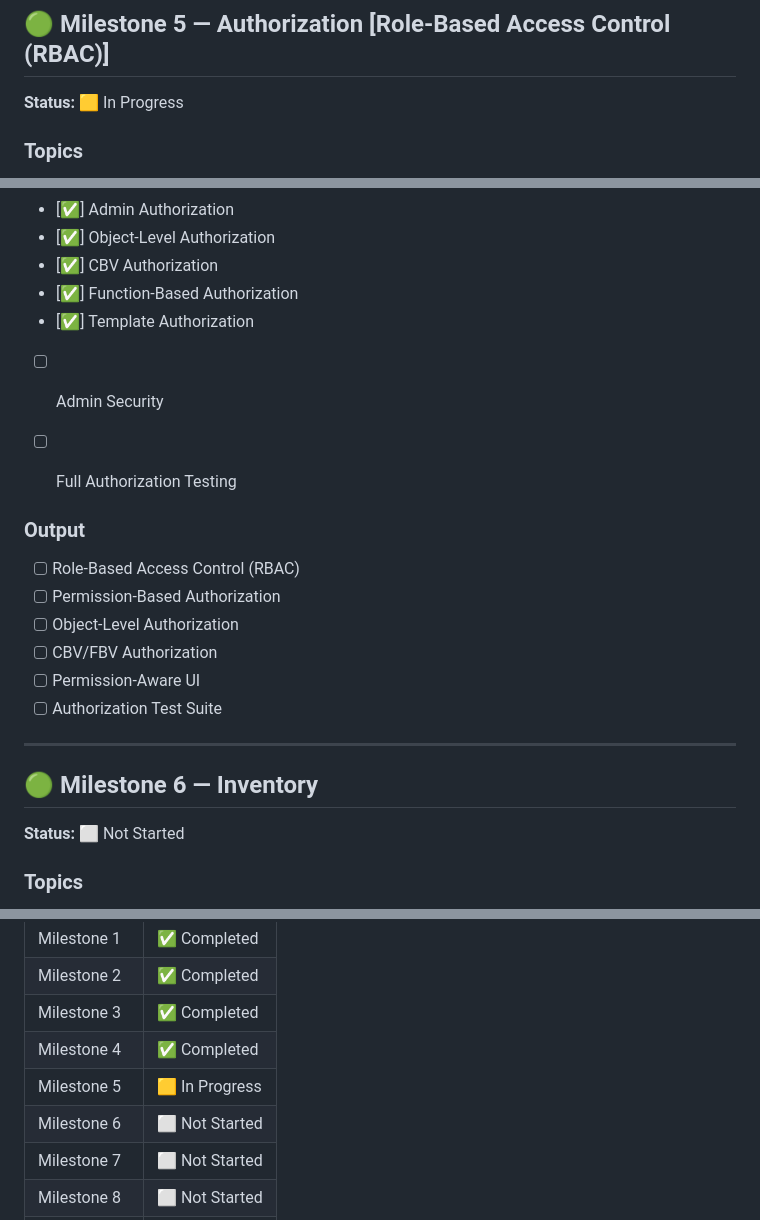
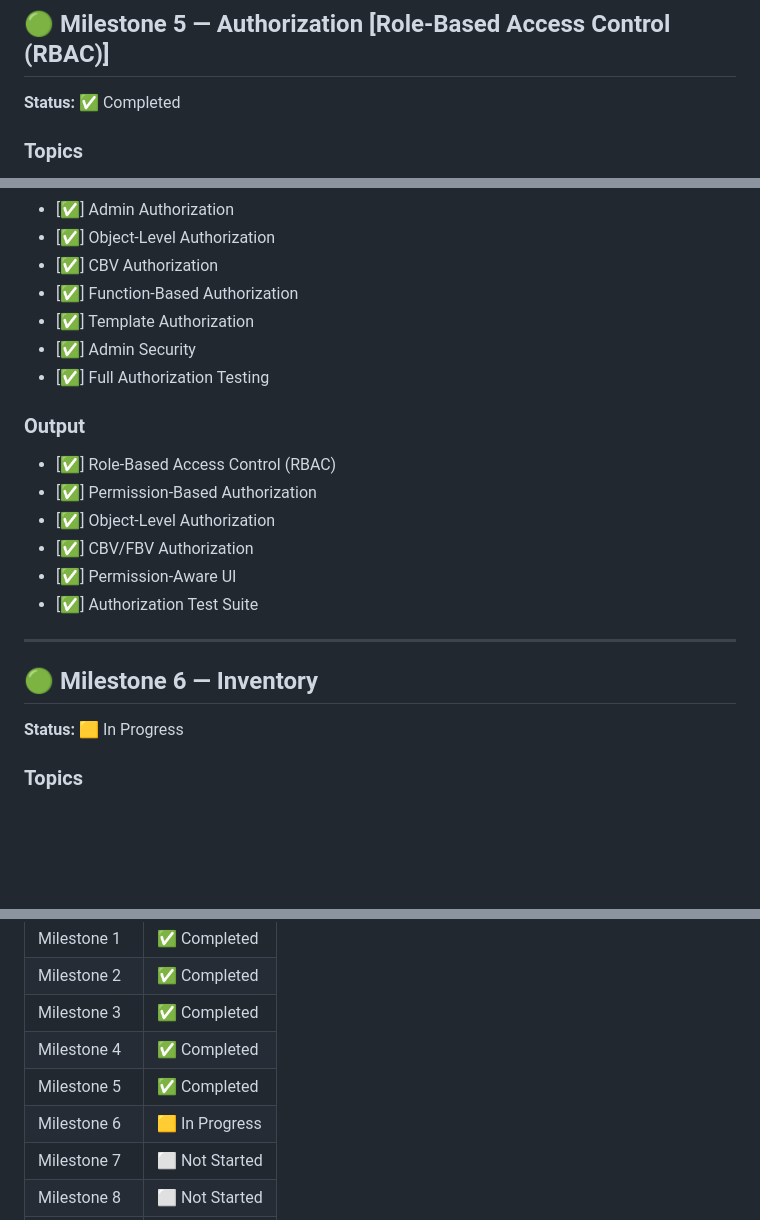
Before and after one commit to mamun-2025/ShopSphere, a Markdown page: README.md, 3 parts joined by grey strips. Rendered like a GitHub page; blank space fills up the shorter version.

Commit message:
Completed Milestone5

```diff
--- a/README.md
+++ b/README.md
@@ -144,7 +144,7 @@ Milestone 3 — File Handling
 
 ## 🟢 Milestone 5 — Authorization [Role-Based Access Control (RBAC)]
 
-**Status:** 🟨 In Progress
+**Status:** ✅ Completed
 
 ### Topics
 
@@ -162,24 +162,24 @@ Milestone 3 — File Handling
 * [✅] CBV Authorization
 * [✅] Function-Based Authorization
 * [✅] Template Authorization
-* [ ] Admin Security
-* [ ] Full Authorization Testing
+* [✅] Admin Security
+* [✅] Full Authorization Testing
 
 
 ### Output
 
-* [ ] Role-Based Access Control (RBAC)
-* [ ] Permission-Based Authorization
-* [ ] Object-Level Authorization
-* [ ] CBV/FBV Authorization
-* [ ] Permission-Aware UI
-* [ ] Authorization Test Suite
+* [✅] Role-Based Access Control (RBAC)
+* [✅] Permission-Based Authorization
+* [✅] Object-Level Authorization
+* [✅] CBV/FBV Authorization
+* [✅] Permission-Aware UI
+* [✅] Authorization Test Suite
 
 ---
 
 ## 🟢 Milestone 6 — Inventory
 
-**Status:** ⬜ Not Started
+**Status:** 🟨 In Progress
 
 ### Topics
 
@@ -399,8 +399,8 @@ shopsphere/
 | Milestone 2  | ✅ Completed|
 | Milestone 3  | ✅ Completed|
 | Milestone 4  | ✅ Completed|
-| Milestone 5  | 🟨 In Progress|
-| Milestone 6  | ⬜ Not Started|
+| Milestone 5  | ✅ Completed|
+| Milestone 6  | 🟨 In Progress|
 | Milestone 7  | ⬜ Not Started|
 | Milestone 8  | ⬜ Not Started|
 | Milestone 9  | ⬜ Not Started|
```
